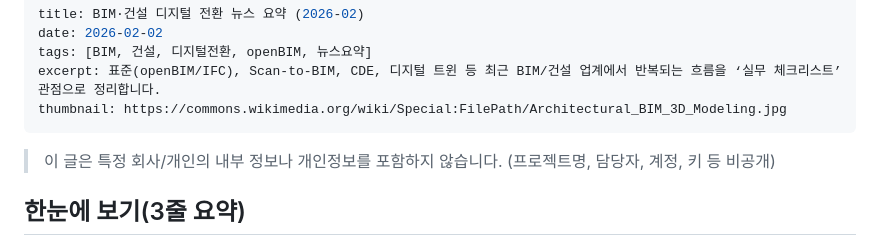
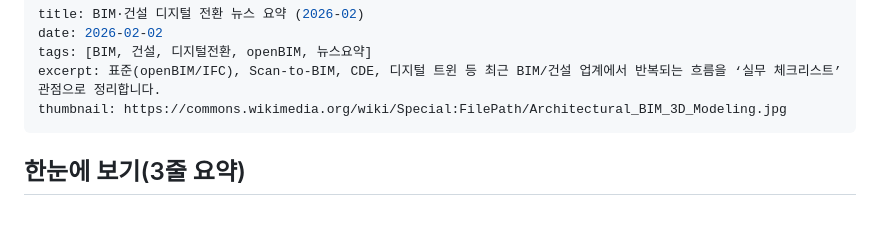
Before and after one commit to villainmojo/wwwwowwwsandbox, a Markdown page: blog/posts/bim-construction-news-2026-02.md, the part around the change. Rendered like a GitHub page; blank space fills up the shorter version.

Commit message:
Blog: remove internal/company-info disclaimer line

```diff
--- a/blog/posts/bim-construction-news-2026-02.md
+++ b/blog/posts/bim-construction-news-2026-02.md
@@ -5,8 +5,6 @@ tags: [BIM, 건설, 디지털전환, openBIM, 뉴스요약]
 excerpt: 표준(openBIM/IFC), Scan-to-BIM, CDE, 디지털 트윈 등 최근 BIM/건설 업계에서 반복되는 흐름을 ‘실무 체크리스트’ 관점으로 정리합니다.
 thumbnail: https://commons.wikimedia.org/wiki/Special:FilePath/Architectural_BIM_3D_Modeling.jpg
 ---
-
-> 이 글은 특정 회사/개인의 내부 정보나 개인정보를 포함하지 않습니다. (프로젝트명, 담당자, 계정, 키 등 비공개)
 
 ## 한눈에 보기(3줄 요약)
 - BIM은 “모델링”이 아니라 **데이터 기반 의사결정**으로 확장 중입니다.
```
